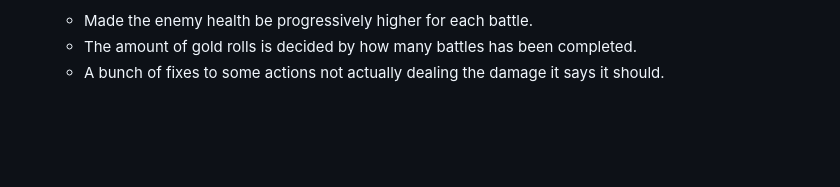
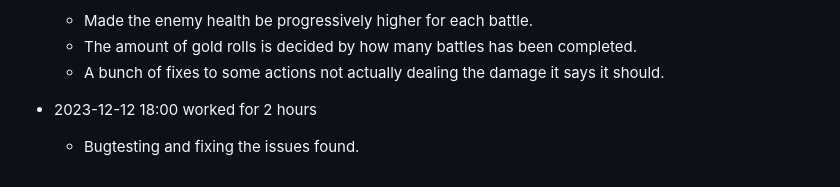
Before and after one commit to vuxcode/pr1-project-Raad1028, a Markdown page: time-report.md, the part around the change. GitHub-like rendering; blank space fills up the shorter version.

```diff
--- a/time-report.md
+++ b/time-report.md
@@ -50,3 +50,6 @@
   - Made the enemy health be progressively higher for each battle.
   - The amount of gold rolls is decided by how many battles has been completed.
   - A bunch of fixes to some actions not actually dealing the damage it says it should.
+
+- 2023-12-12 18:00 worked for 2 hours
+  - Bugtesting and fixing the issues found.
```
